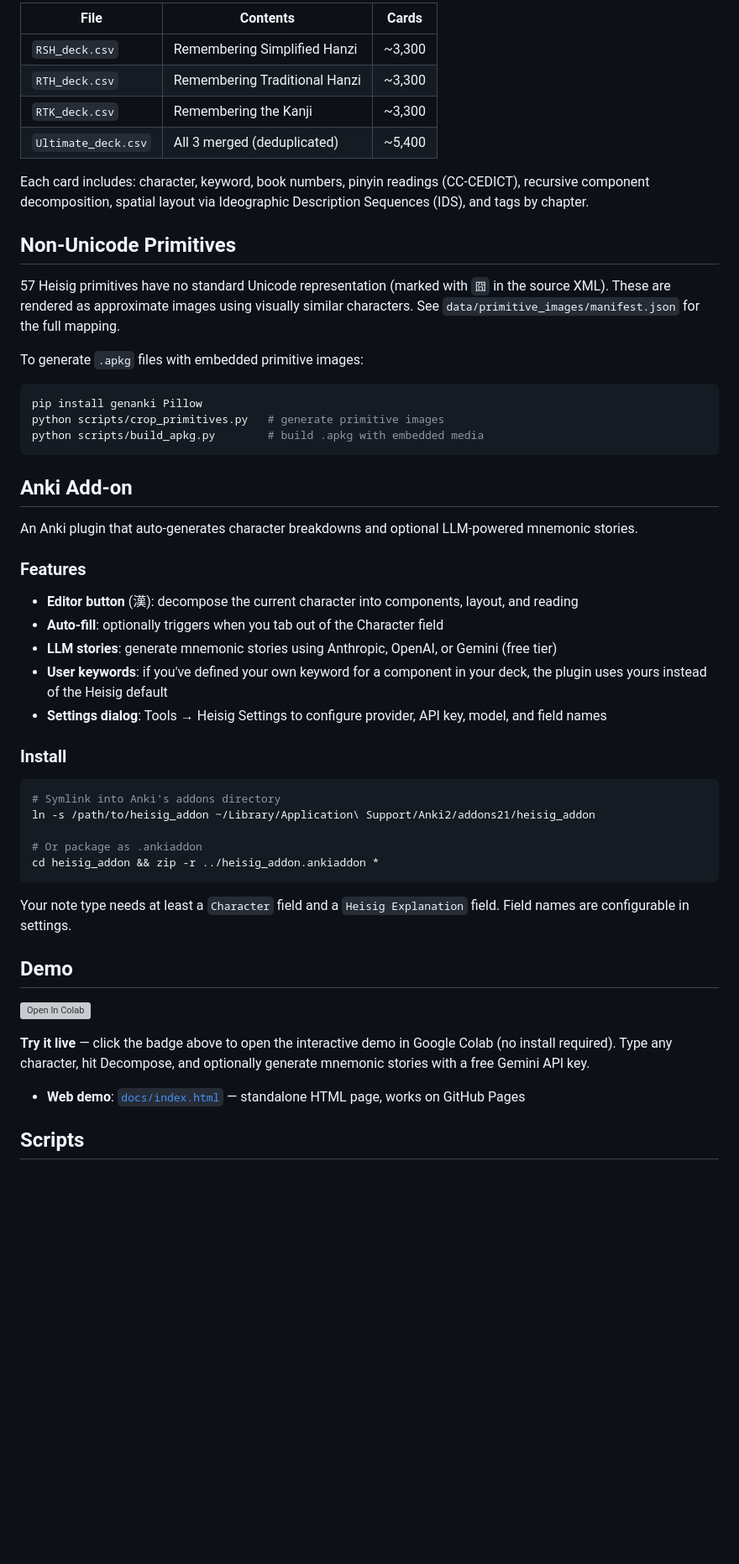
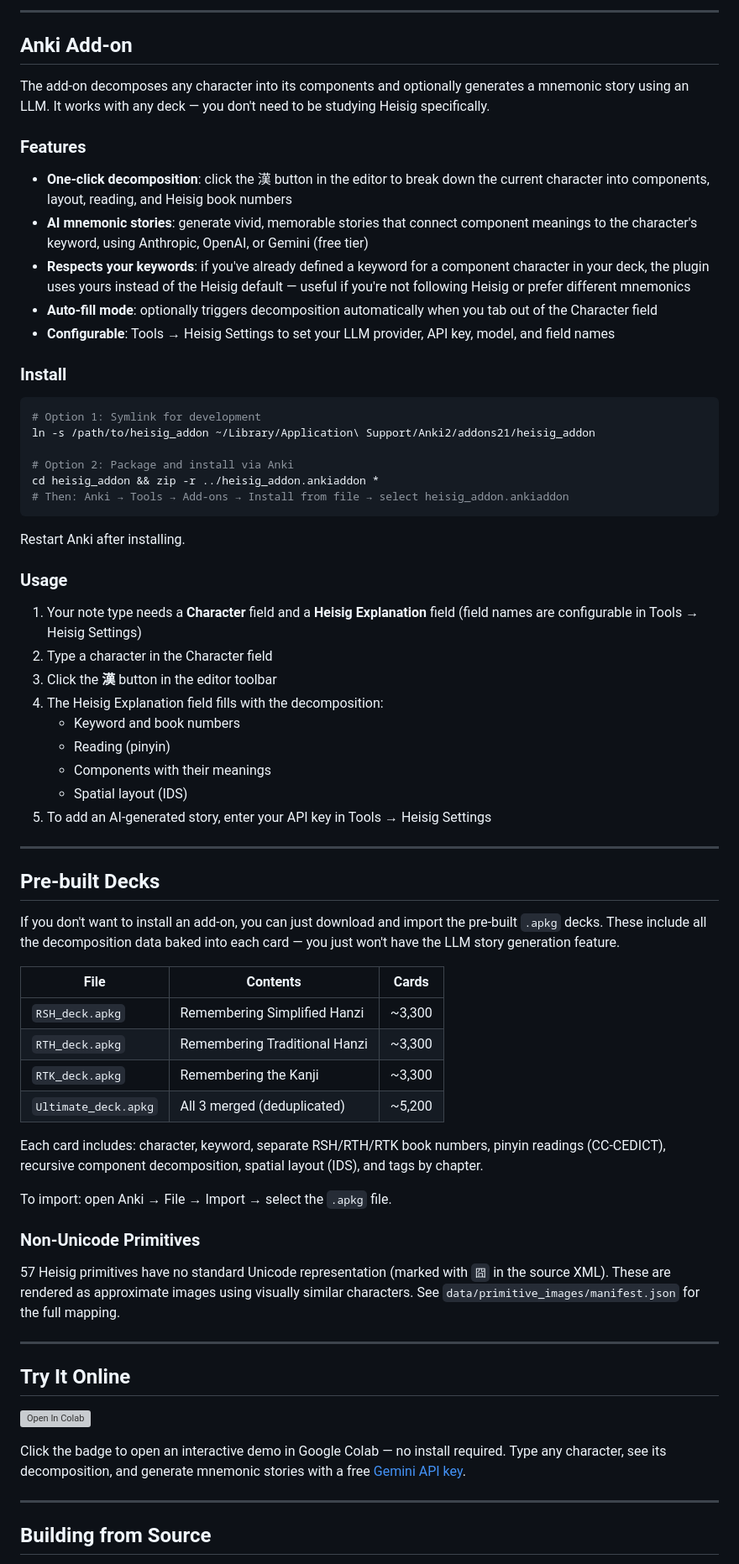
Before and after one commit to ebriggsjohnson/heisig_anki_plugin, a Markdown page: README.md, the part around one of its changes. Shown at 84% size. Drawn GitHub-style; blank space fills up the shorter version; grey boxes are pictures that could not be loaded.

Commit message:
Reorganize README: lead with add-on, separate pre-built decks section
Co-Authored-By: Claude Opus 4.5 <noreply@anthropic.com>

````diff
--- a/README.md
+++ b/README.md
@@ -6,56 +6,75 @@ Anki flashcard decks for James W. Heisig's *Remembering the Hanzi* and *Remember
 
-| File | Contents | Cards |
-|------|----------|-------|
-| `RSH_deck.csv` | Remembering Simplified Hanzi | ~3,300 |
-| `RTH_deck.csv` | Remembering Traditional Hanzi | ~3,300 |
-| `RTK_deck.csv` | Remembering the Kanji | ~3,300 |
-| `Ultimate_deck.csv` | All 3 merged (deduplicated) | ~5,400 |
-
-Each card includes: character, keyword, book numbers, pinyin readings (CC-CEDICT), recursive component decomposition, spatial layout via Ideographic Description Sequences (IDS), and tags by chapter.
-
-## Non-Unicode Primitives
-
-57 Heisig primitives have no standard Unicode representation (marked with `囧` in the source XML). These are rendered as approximate images using visually similar characters. See `data/primitive_images/manifest.json` for the full mapping.
-
-To generate `.apkg` files with embedded primitive images:
-
-```bash
-pip install genanki Pillow
-python scripts/crop_primitives.py   # generate primitive images
-python scripts/build_apkg.py        # build .apkg with embedded media
-```
+---
 
 ## Anki Add-on
 
-An Anki plugin that auto-generates character breakdowns and optional LLM-powered mnemonic stories.
+The add-on decomposes any character into its components and optionally generates a mnemonic story using an LLM. It works with any deck — you don't need to be studying Heisig specifically.
 
 ### Features
 
-- **Editor button** (漢): decompose the current character into components, layout, and reading
-- **Auto-fill**: optionally triggers when you tab out of the Character field
-- **LLM stories**: generate mnemonic stories using Anthropic, OpenAI, or Gemini (free tier)
-- **User keywords**: if you've defined your own keyword for a component in your deck, the plugin uses yours instead of the Heisig default
-- **Settings dialog**: Tools → Heisig Settings to configure provider, API key, model, and field names
+- **One-click decomposition**: click the 漢 button in the editor to break down the current character into components, layout, reading, and Heisig book numbers
+- **AI mnemonic stories**: generate vivid, memorable stories that connect component meanings to the character's keyword, using Anthropic, OpenAI, or Gemini (free tier)
+- **Respects your keywords**: if you've already defined a keyword for a component character in your deck, the plugin uses yours instead of the Heisig default — useful if you're not following Heisig or prefer different mnemonics
+- **Auto-fill mode**: optionally triggers decomposition automatically when you tab out of the Character field
+- **Configurable**: Tools → Heisig Settings to set your LLM provider, API key, model, and field names
 
 ### Install
 
 ```bash
-# Symlink into Anki's addons directory
+# Option 1: Symlink for development
 ln -s /path/to/heisig_addon ~/Library/Application\ Support/Anki2/addons21/heisig_addon
 
-# Or package as .ankiaddon
+# Option 2: Package and install via Anki
 cd heisig_addon && zip -r ../heisig_addon.ankiaddon *
+# Then: Anki → Tools → Add-ons → Install from file → select heisig_addon.ankiaddon
 ```
 
-Your note type needs at least a `Character` field and a `Heisig Explanation` field. Field names are configurable in settings.
+Restart Anki after installing.
 
-## Demo
+### Usage
+
+1. Your note type needs a **Character** field and a **Heisig Explanation** field (field names are configurable in Tools → Heisig Settings)
+2. Type a character in the Character field
+3. Click the **漢** button in the editor toolbar
+4. The Heisig Explanation field fills with the decomposition:
+   - Keyword and book numbers
+   - Reading (pinyin)
+   - Components with their meanings
+   - Spatial layout (IDS)
+5. To add an AI-generated story, enter your API key in Tools → Heisig Settings
+
+<!-- TODO: add screenshots -->
+
+---
+
+## Pre-built Decks
+
+If you don't want to install an add-on, you can just download and import the pre-built `.apkg` decks. These include all the decomposition data baked into each card — you just won't have the LLM story generation feature.
+
+| File | Contents | Cards |
+|------|----------|-------|
+| `RSH_deck.apkg` | Remembering Simplified Hanzi | ~3,300 |
+| `RTH_deck.apkg` | Remembering Traditional Hanzi | ~3,300 |
+| `RTK_deck.apkg` | Remembering the Kanji | ~3,300 |
+| `Ultimate_deck.apkg` | All 3 merged (deduplicated) | ~5,200 |
+
+Each card includes: character, keyword, separate RSH/RTH/RTK book numbers, pinyin readings (CC-CEDICT), recursive component decomposition, spatial layout (IDS), and tags by chapter.
+
+To import: open Anki → File → Import → select the `.apkg` file.
+
+### Non-Unicode Primitives
+
+57 Heisig primitives have no standard Unicode representation (marked with `囧` in the source XML). These are rendered as approximate images using visually similar characters. See `data/primitive_images/manifest.json` for the full mapping.
+
+---
+
+## Try It Online
 
 [![Open In Colab](https://colab.research.google.com/assets/colab-badge.svg)](https://colab.research.google.com/github/ebriggsjohnson/heisig_anki_plugin/blob/main/demo.ipynb)
 
-**Try it live** — click the badge above to open the interactive demo in Google Colab (no install required). Type any character, hit Decompose, and optionally generate mnemonic stories with a free Gemini API key.
+Click the badge to open an interactive demo in Google Colab — no install required. Type any character, see its decomposition, and generate mnemonic stories with a free [Gemini API key](https://aistudio.google.com/apikey).
 
-- **Web demo**: [`docs/index.html`](docs/index.html) — standalone HTML page, works on GitHub Pages
+---
 
-## Scripts
+## Building from Source
 
````
Also changed, not shown: other parts of README.md (+28 -17 lines).
